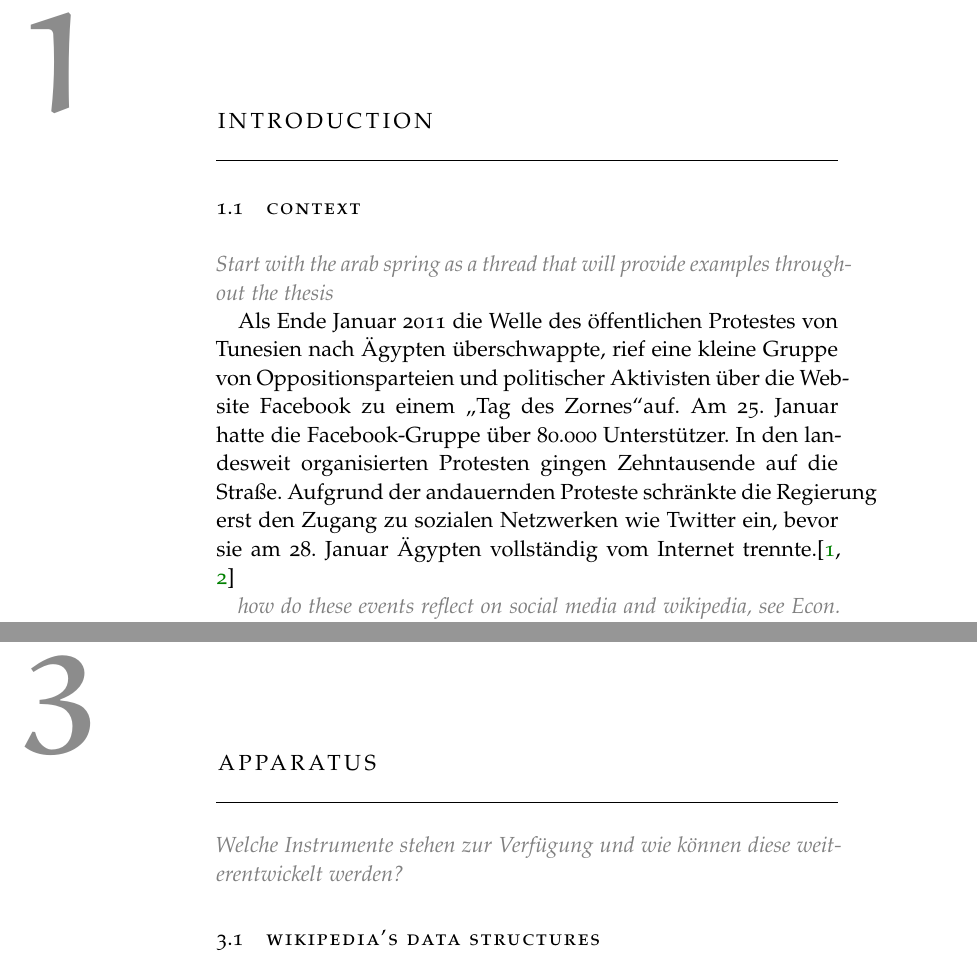
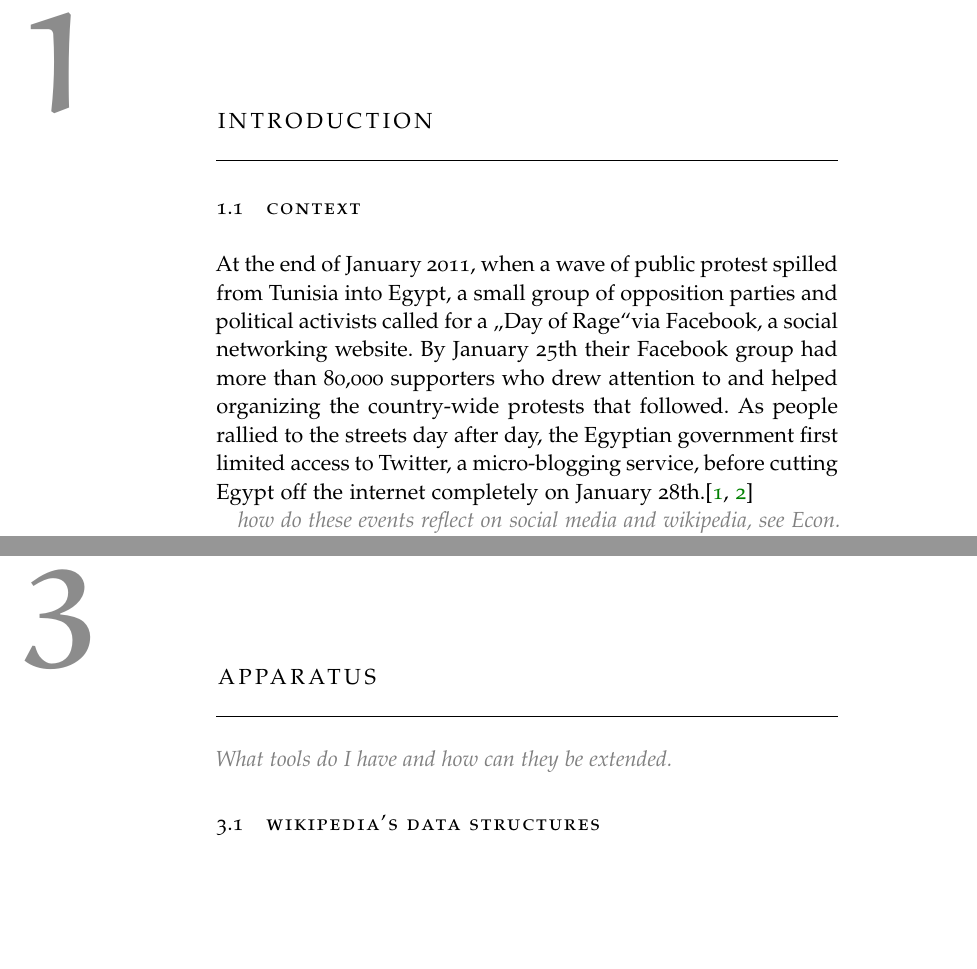
Before and after one commit to davkal/georeferencing-wikipedia-thesis, a LaTeX thesis (thesis/thesis.tex, which reads thesis/Apparatus.tex, thesis/Introduction.tex): two parts of pages 7 and 15 of 26, joined at a grey line, cut so that both start at the same text, the shorter picture padded with empty space. The pictures show the PDF file thesis/thesis.pdf that the author committed with the source.

Commit message:
First paragraphs to english

```diff
--- a/thesis/Apparatus.tex
+++ b/thesis/Apparatus.tex
@@ -2,7 +2,7 @@
 \chapter{Apparatus}\label{ch:apparatus}
 %************************************************
 
-\todo{Welche Instrumente stehen zur Verfügung und wie können diese weiterentwickelt werden?}
+\todo{What tools do I have and how can they be extended.}
 
 
 
--- a/thesis/Introduction.tex
+++ b/thesis/Introduction.tex
@@ -4,12 +4,9 @@
 
 \section{Context}
 
-\todo{Start with the arab spring as a thread that will provide examples throughout the thesis}
-
-Als Ende Januar 2011 die Welle des öffentlichen Protestes von Tunesien nach Ägypten überschwappte, rief eine kleine Gruppe von Oppositionsparteien und politischer Aktivisten über die Website Facebook zu einem \glqq Tag des Zornes\grqq auf.
-Am 25. Januar hatte die Facebook-Gruppe über 80.000 Unterstützer.
-In den landesweit organisierten Protesten gingen Zehntausende auf die Straße.
-Aufgrund der andauernden Proteste schränkte die Regierung erst den Zugang zu sozialen Netzwerken wie Twitter ein, bevor sie am 28. Januar Ägypten vollständig vom Internet trennte.\cite{econ18013760, szegypt}
+At the end of January 2011, when a wave of public protest spilled from Tunisia into Egypt, a small group of opposition parties and political activists called for a \glqq Day of Rage\grqq via Facebook, a social networking website.
+By January 25th their Facebook group had more than 80,000 supporters who drew attention to and helped organize the country-wide protests that followed.
+As people rallied the streets day after day, the Egyptian government first limited access to Twitter, a micro-blogging service, before cutting Egypt off the internet completely on January 28th.\cite{econ18013760, szegypt}
 
 \todo{how do these events reflect on social media and wikipedia, see Econ. 'Back to the coffee house'}
 
```
Also changed, not shown: thesis/thesis.pdf, thesis/Introduction.tex (8 more changed lines).
